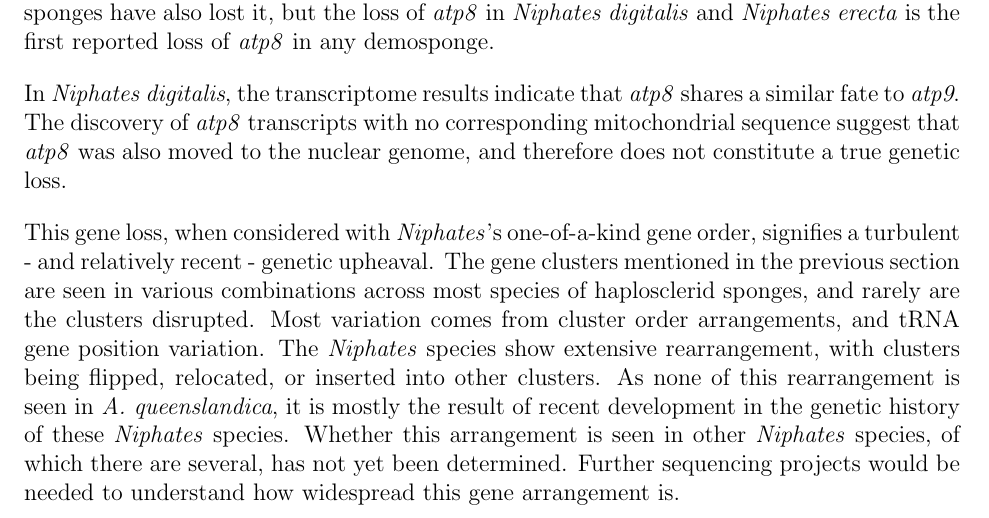
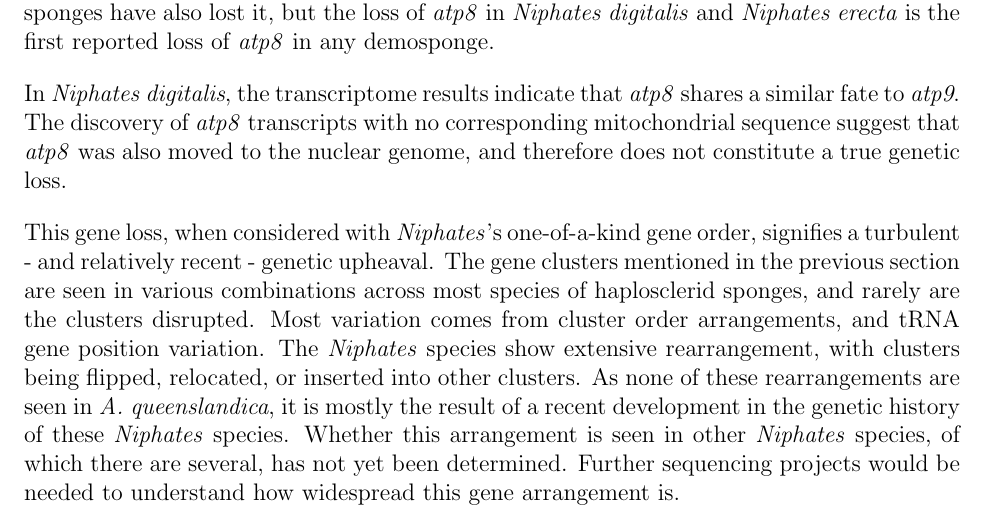
Before and after one commit to merrittp/NiphatesInsertions---Draft, a LaTeX document (main.tex, which reads discussion.tex): part of page 8 of 8, cut so that both start at the same text. Compiled offline with pdfLaTeX.

Commit message:
Updates from Overleaf

```diff
--- a/discussion.tex
+++ b/discussion.tex
@@ -15,8 +15,7 @@ Concurrent with the loss of \emph{atp9} in both \emph{Niphates} species is the l
 
 In \emph{Niphates digitalis}, the transcriptome results indicate that \emph{atp8} shares a similar fate to \emph{atp9}. The discovery of \emph{atp8} transcripts with no corresponding mitochondrial sequence suggest that \emph{atp8} was also moved to the nuclear genome, and therefore does not constitute a true genetic loss.
 
-This gene loss, when considered with \emph{Niphates}'s one-of-a-kind gene order, signifies a turbulent - and relatively recent - genetic upheaval. The gene clusters mentioned in the previous section are seen in various combinations across most species of haplosclerid sponges, and rarely are the clusters disrupted. Most variation comes from cluster order arrangements, and tRNA gene position variation. The \emph{Niphates} species show extensive rearrangement, with clusters being flipped, relocated, or inserted into other clusters. As none of this rearrangement is seen in \emph{A. queenslandica}, it is mostly the result of recent development in the genetic history of these \emph{Niphates} species. Whether this arrangement is seen in other \emph{Niphates} species, of which there are several, has not yet been determined. Further sequencing projects would be needed to understand how widespread this gene arrangement is.
-
+This gene loss, when considered with \emph{Niphates}'s one-of-a-kind gene order, signifies a turbulent - and relatively recent - genetic upheaval. The gene clusters mentioned in the previous section are seen in various combinations across most species of haplosclerid sponges, and rarely are the clusters disrupted. Most variation comes from cluster order arrangements, and tRNA gene position variation. The \emph{Niphates} species show extensive rearrangement, with clusters being flipped, relocated, or inserted into other clusters. As none of these rearrangements are seen in \emph{A. queenslandica}, it is mostly the result of a recent development in the genetic history of these \emph{Niphates} species. Whether this arrangement is seen in other \emph{Niphates} species, of which there are several, has not yet been determined. Further sequencing projects would be needed to understand how widespread this gene arrangement is.
 
 
 \end{document}
```
